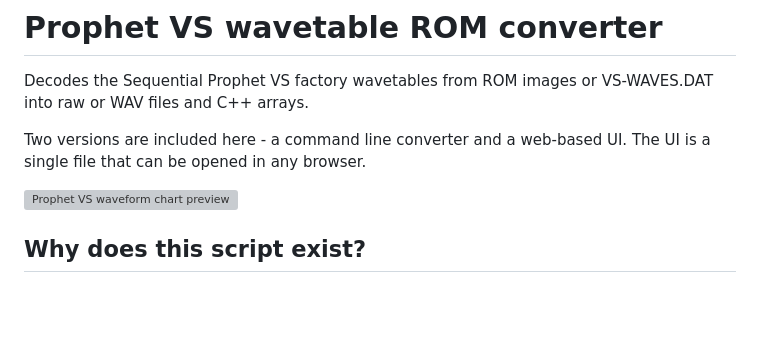
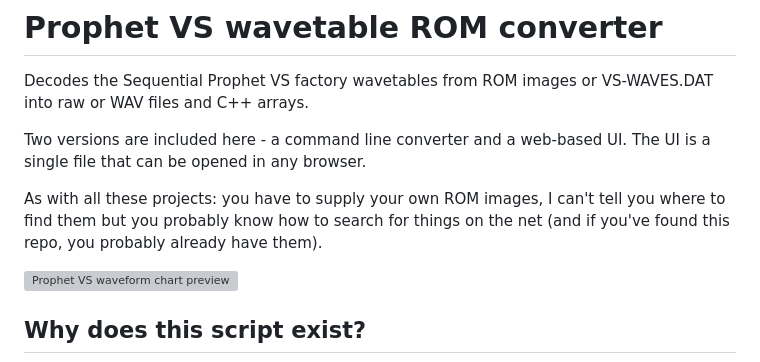
Before and after one commit to xonik/prophet-vs-waveform-extractor, a Markdown page: README.md, the part around the change. Rendered like a GitHub page; blank space fills up the shorter version; grey boxes are pictures that could not be loaded.

Commit message:
Added info about roms

```diff
--- a/README.md
+++ b/README.md
@@ -5,6 +5,11 @@ or VS-WAVES.DAT into raw or WAV files and C++ arrays.
 
 Two versions are included here - a command line converter and a
 web-based UI. The UI is a single file that can be opened in any browser.
+
+As with all these projects: you have to supply your own ROM images,
+I can't tell you where to find them but you probably know how to search for
+things on the net (and if you've found this repo, you probably already have
+them).
 
 ![Prophet VS waveform chart preview](media/chart_preview_full_1.png)
 
```
